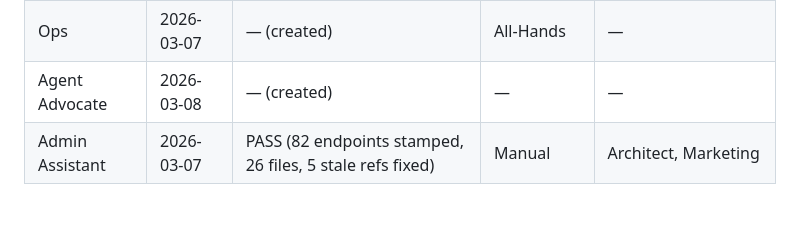
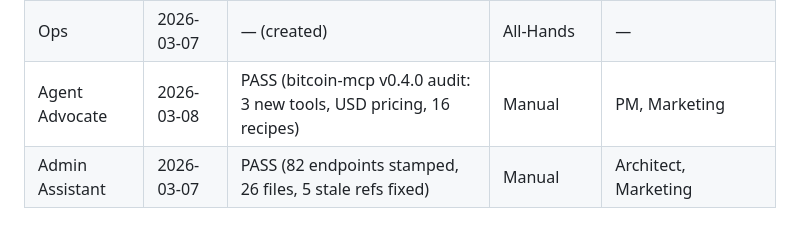
Before and after one commit to Bortlesboat/bitcoin-api, a Markdown page: docs/AGENT_ROLES.md, the part around the change. Rendered like a GitHub page.

Commit message:
Update Agent Advocate audit trail for bitcoin-mcp v0.4.0
Co-Authored-By: Claude Opus 4.6 <noreply@anthropic.com>

```diff
--- a/docs/AGENT_ROLES.md
+++ b/docs/AGENT_ROLES.md
@@ -210,7 +210,7 @@ Track the last run of each agent for staleness detection.
 | QA | 2026-03-08 | WARN (0 stale cache tests) | All-Hands | Architect, Security, Admin |
 | Analytics | 2026-03-08 | WARN (no stale Prometheus metric) | All-Hands | QA, Architect, Security, Admin |
 | Ops | 2026-03-07 | — (created) | All-Hands | — |
-| Agent Advocate | 2026-03-08 | — (created) | — | — |
+| Agent Advocate | 2026-03-08 | PASS (bitcoin-mcp v0.4.0 audit: 3 new tools, USD pricing, 16 recipes) | Manual | PM, Marketing |
 | Admin Assistant | 2026-03-07 | PASS (82 endpoints stamped, 26 files, 5 stale refs fixed) | Manual | Architect, Marketing |
 
 ## Performance Tracking
```
